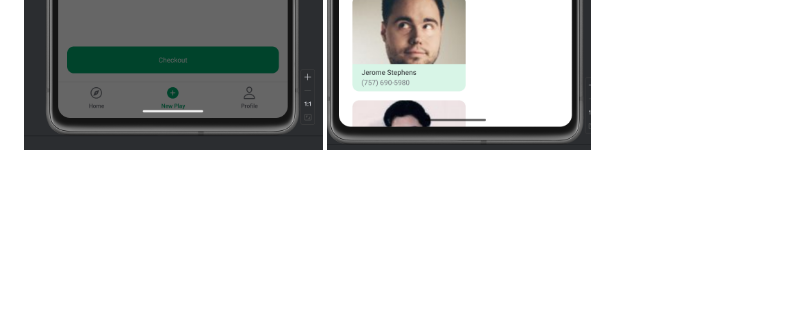
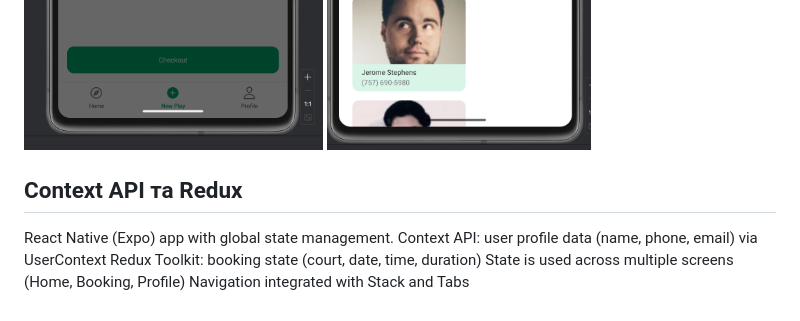
Before and after one commit to IrynaShostenko/Courtly_App, a Markdown page: README.md, the part around the change. Drawn GitHub-style; blank space fills up the shorter version.

```diff
--- a/README.md
+++ b/README.md
@@ -64,3 +64,10 @@ Join our community of developers creating universal apps.
 ![PLAY](cross_assignment_5_PLAY.png)
 ![PLAY](cross_assignment_5_PLAY_2.png)
 ![TRAINERS](cross_assignment_5_Trainers.png)
+
+## Context API та Redux
+React Native (Expo) app with global state management.
+Context API: user profile data (name, phone, email) via UserContext
+Redux Toolkit: booking state (court, date, time, duration)
+State is used across multiple screens (Home, Booking, Profile)
+Navigation integrated with Stack and Tabs
```
Also changed, not shown: cross_assignment_6_Home-1.png (added), cross_assignment_6_Home-2.png (added), cross_assignment_6_Profile-1.png (added), cross_assignment_6_Profile-2.png (added), 11 other files.
